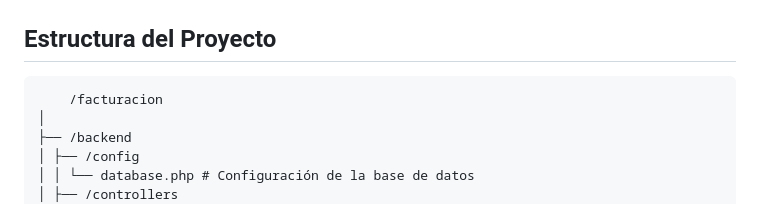
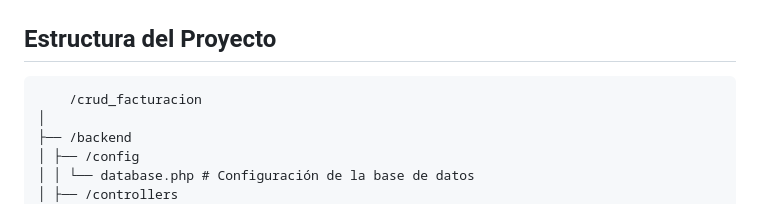
Before and after one commit to rcarlosdev/crud_facturacion, a Markdown page: README.md, the part around the change. GitHub-like rendering.

````diff
--- a/README.md
+++ b/README.md
@@ -107,7 +107,7 @@ Este es un sistema básico de facturación desarrollado con **PHP** (backend), *
 ## Estructura del Proyecto
 
 ```
-    /facturacion
+    /crud_facturacion
 │
 ├── /backend
 │ ├── /config
````
